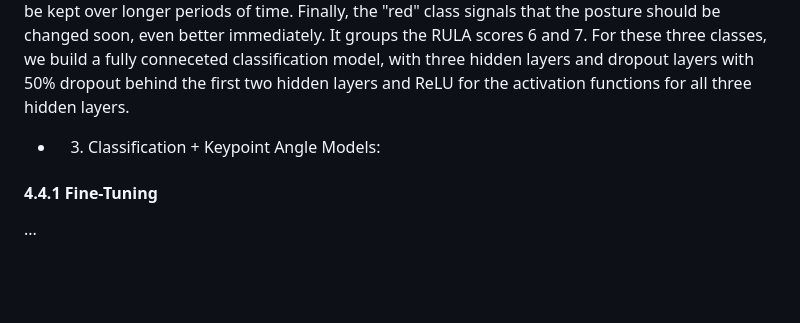
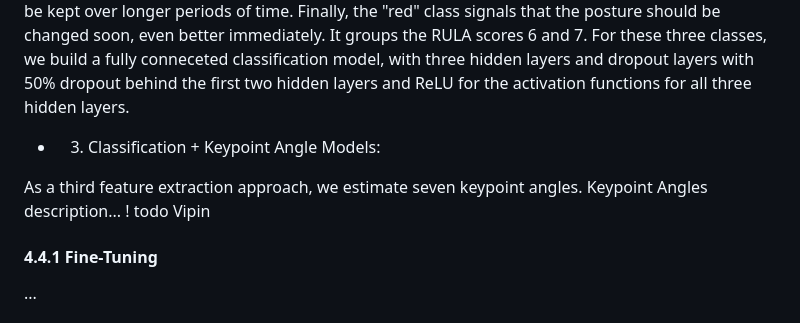
Before and after one commit to 7AtAri/ergonomic_pose_detect, a Markdown page: learning_from_images/README.md, the part around the change. GitHub-like rendering; blank space fills up the shorter version.

```diff
--- a/learning_from_images/README.md
+++ b/learning_from_images/README.md
@@ -81,6 +81,8 @@ The first class, we call the "green" class, it describes a good posture, that ca
 
 - 3) Classification + Keypoint Angle Models:
 
+As a third feature extraction approach, we estimate seven keypoint angles. Keypoint Angles description... ! todo Vipin
+
 #### 4.4.1 Fine-Tuning
 ...
 
```
